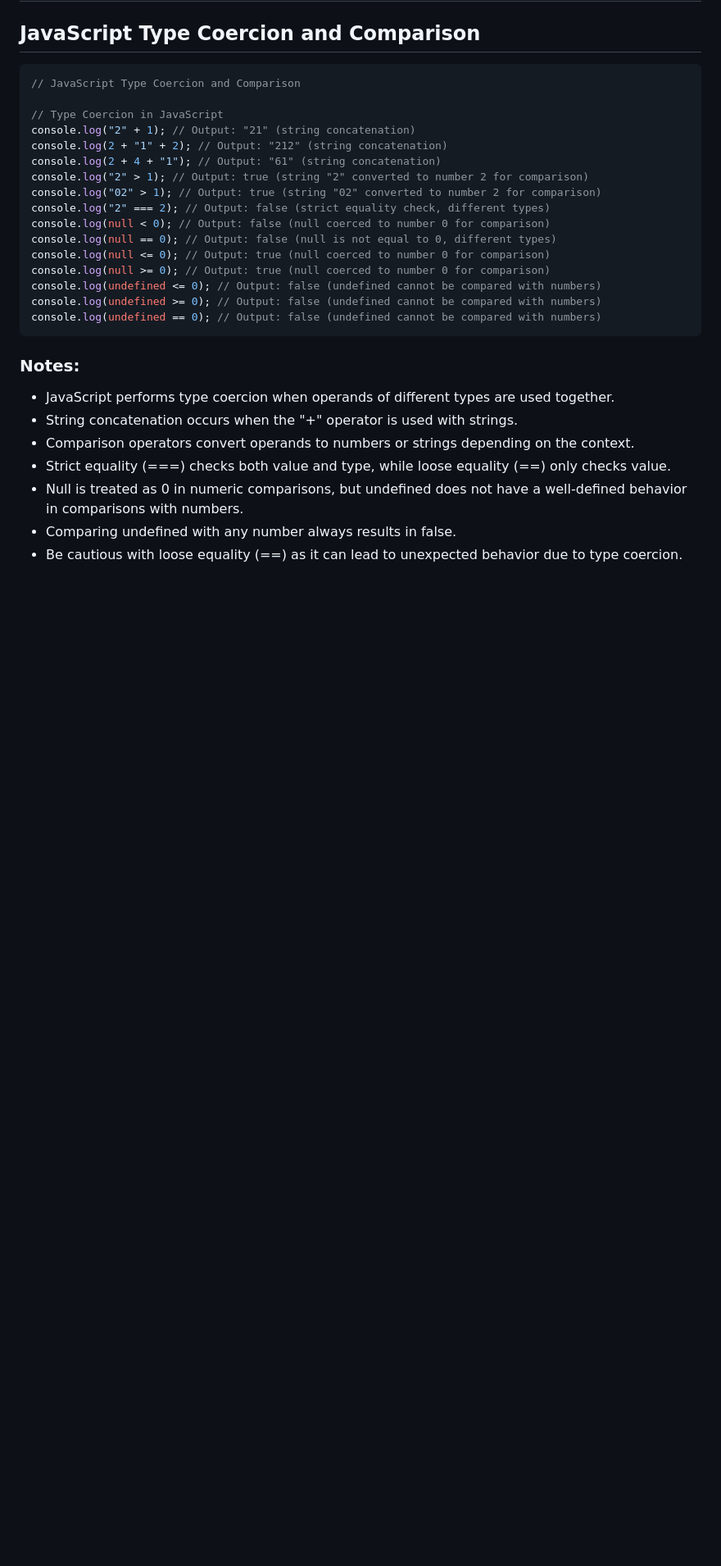
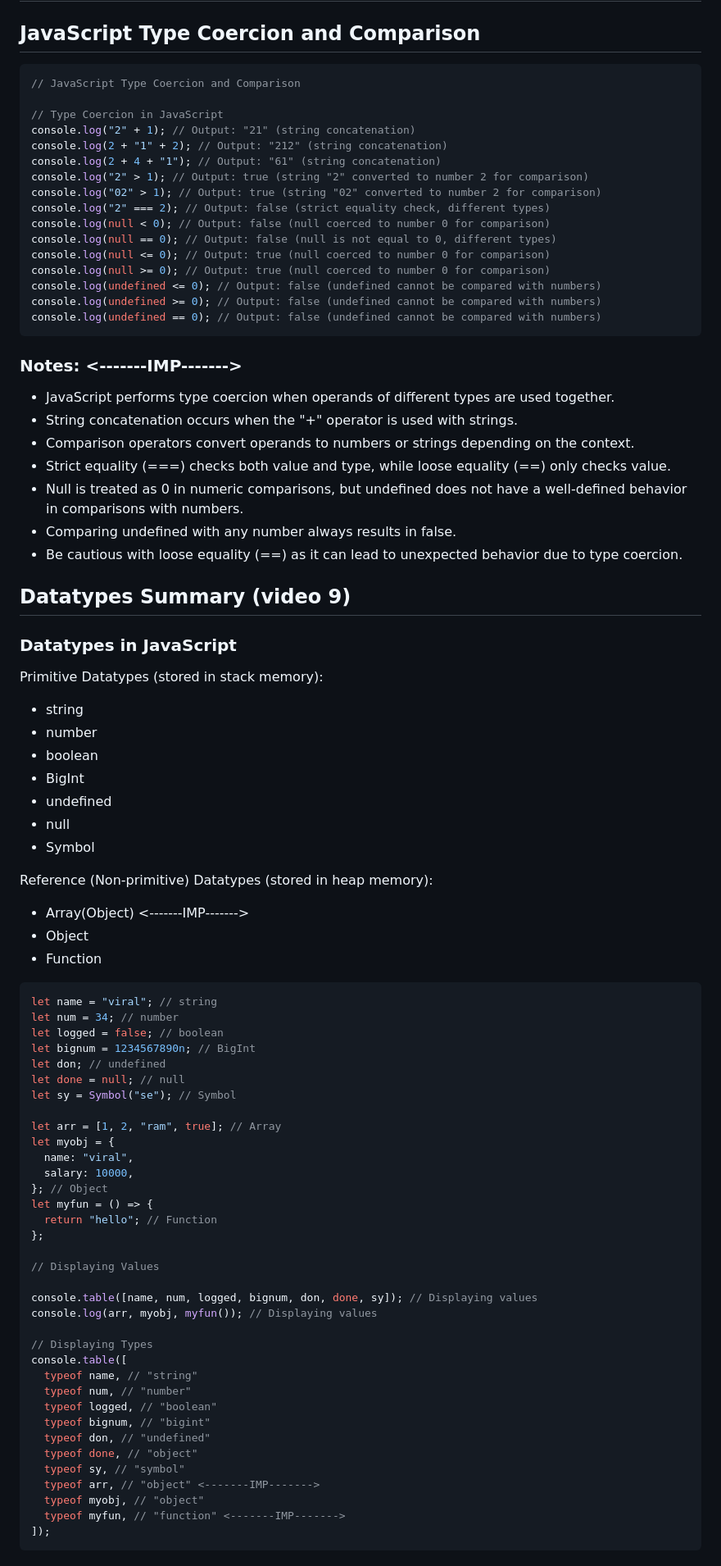
Before and after one commit to viraljain7/JavaScript-investigation, a Markdown page: Notes.md, the part around the change printed below. Shown: that part at 82% size. Rendered like a GitHub page; blank space fills up the shorter version.

Commit message:
datatypes Summary

````diff
--- a/Notes.md
+++ b/Notes.md
@@ -137,7 +138,7 @@ console.log(undefined >= 0); // Output: false (undefined cannot be compared with
 console.log(undefined == 0); // Output: false (undefined cannot be compared with numbers)
 ```
 
-### Notes:
+### Notes: <-------IMP------->
 
 - JavaScript performs type coercion when operands of different types are used together.
 - String concatenation occurs when the "+" operator is used with strings.
@@ -146,3 +147,61 @@ console.log(undefined == 0); // Output: false (undefined cannot be compared with
 - Null is treated as 0 in numeric comparisons, but undefined does not have a well-defined behavior in comparisons with numbers.
 - Comparing undefined with any number always results in false.
 - Be cautious with loose equality (==) as it can lead to unexpected behavior due to type coercion.
+
+## Datatypes Summary (video 9)
+
+### Datatypes in JavaScript
+
+Primitive Datatypes (stored in stack memory):
+
+- string
+- number
+- boolean
+- BigInt
+- undefined
+- null
+- Symbol
+
+Reference (Non-primitive) Datatypes (stored in heap memory):
+
+- Array(Object) <-------IMP------->
+- Object
+- Function
+
+```js
+let name = "viral"; // string
+let num = 34; // number
+let logged = false; // boolean
+let bignum = 1234567890n; // BigInt
+let don; // undefined
+let done = null; // null
+let sy = Symbol("se"); // Symbol
+
+let arr = [1, 2, "ram", true]; // Array
+let myobj = {
+  name: "viral",
+  salary: 10000,
+}; // Object
+let myfun = () => {
+  return "hello"; // Function
+};
+
+// Displaying Values
+
+console.table([name, num, logged, bignum, don, done, sy]); // Displaying values
+console.log(arr, myobj, myfun()); // Displaying values
+
+// Displaying Types
+console.table([
+  typeof name, // "string"
+  typeof num, // "number"
+  typeof logged, // "boolean"
+  typeof bignum, // "bigint"
+  typeof don, // "undefined"
+  typeof done, // "object"
+  typeof sy, // "symbol"
+  typeof arr, // "object" <-------IMP------->
+  typeof myobj, // "object"
+  typeof myfun, // "function" <-------IMP------->
+]);
+```
````
Also changed, not shown: other parts of Notes.md (+13 -12 lines).
